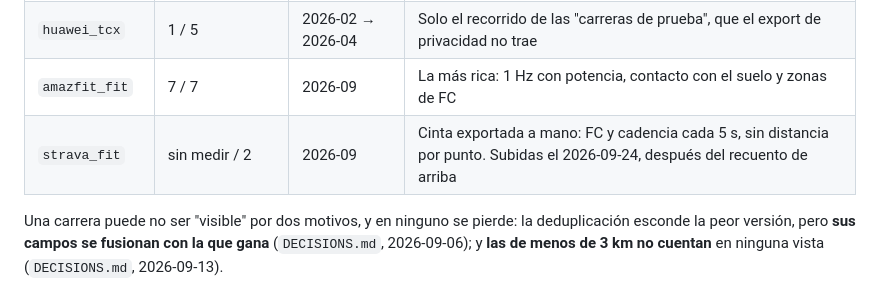
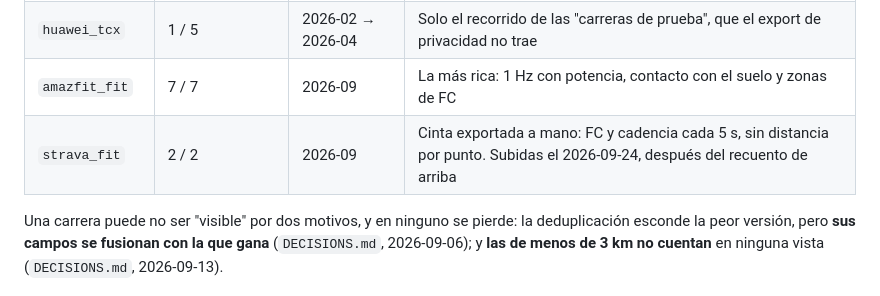
Before and after one commit to solotriples12-a11y/RunnerStats, a Markdown page: README.md, the part around the change. Rendered like a GitHub page.

Commit message:
Strava: 2 carreras visibles de 2
Co-Authored-By: Claude Opus 5.5 <noreply@anthropic.com>

```diff
--- a/README.md
+++ b/README.md
@@ -21,7 +21,7 @@ de 2011 a septiembre de 2026. 315.140 muestreos segundo a segundo.
 | `huawei_json` | 21 / 37 | 2025-05 → 2026-09 | GPS a 1 Hz, FC y cadencia cada 5 s |
 | `huawei_tcx` | 1 / 5 | 2026-02 → 2026-04 | Solo el recorrido de las "carreras de prueba", que el export de privacidad no trae |
 | `amazfit_fit` | 7 / 7 | 2026-09 | La más rica: 1 Hz con potencia, contacto con el suelo y zonas de FC |
-| `strava_fit` | sin medir / 2 | 2026-09 | Cinta exportada a mano: FC y cadencia cada 5 s, sin distancia por punto. Subidas el 2026-09-24, después del recuento de arriba |
+| `strava_fit` | 2 / 2 | 2026-09 | Cinta exportada a mano: FC y cadencia cada 5 s, sin distancia por punto. Subidas el 2026-09-24, después del recuento de arriba |
 
 Una carrera puede no ser "visible" por dos motivos, y en ninguno se pierde:
 la deduplicación esconde la peor versión, pero **sus campos se fusionan con
```
Also changed, not shown: ARCHITECTURE.md (+1 -1 lines), PROGRESS.md (+3 -0 lines).
